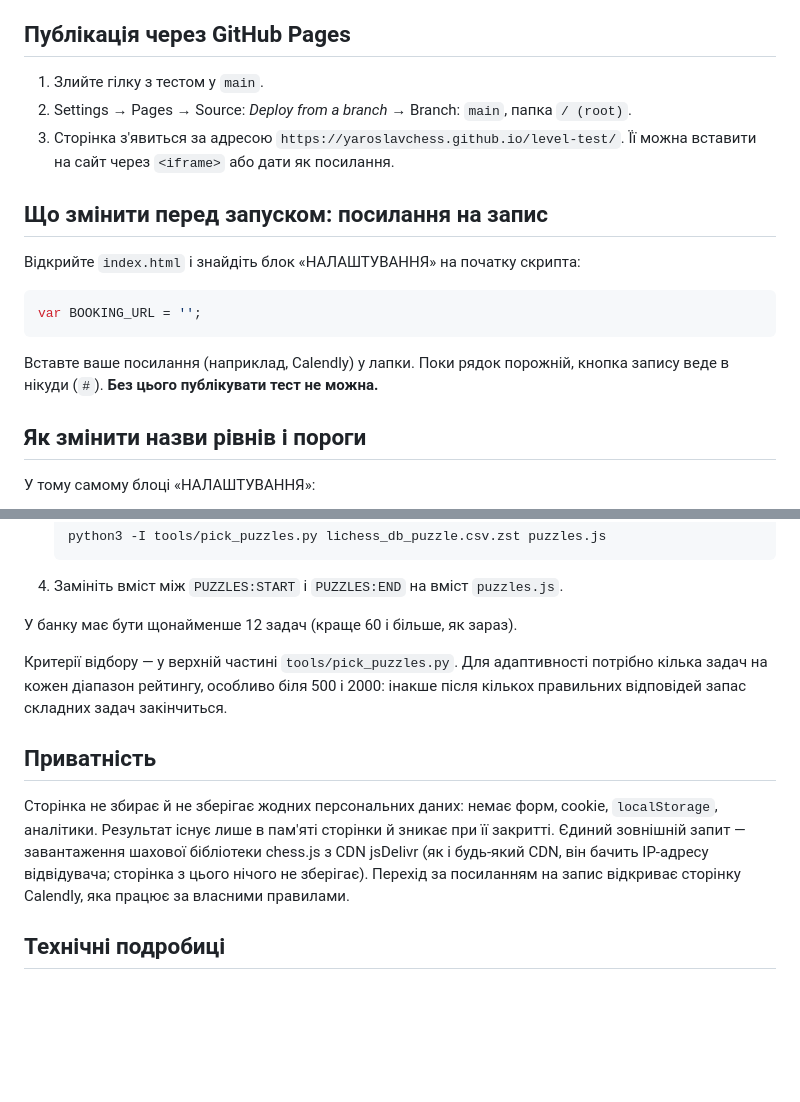
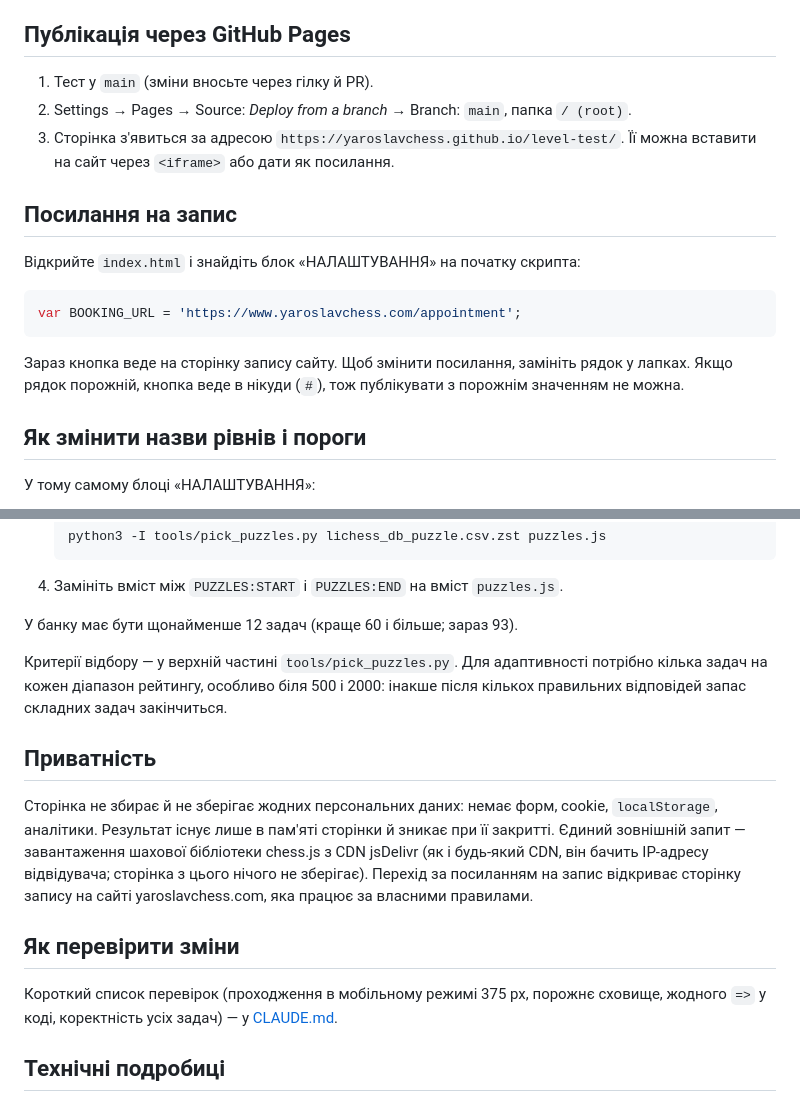
Before and after one commit to YaroslavChess/level-test, a Markdown page: README.md, 2 parts joined by grey strips. Rendered like a GitHub page; blank space fills up the shorter version.

````diff
--- a/README.md
+++ b/README.md
@@ -22,21 +22,21 @@
 
 ## Публікація через GitHub Pages
 
-1. Злийте гілку з тестом у `main`.
+1. Тест у `main` (зміни вносьте через гілку й PR).
 2. Settings → Pages → Source: *Deploy from a branch* → Branch: `main`, папка `/ (root)`.
 3. Сторінка з'явиться за адресою `https://yaroslavchess.github.io/level-test/`. Її можна
    вставити на сайт через `<iframe>` або дати як посилання.
 
-## Що змінити перед запуском: посилання на запис
+## Посилання на запис
 
 Відкрийте `index.html` і знайдіть блок «НАЛАШТУВАННЯ» на початку скрипта:
 
 ```js
-var BOOKING_URL = '';
+var BOOKING_URL = 'https://www.yaroslavchess.com/appointment';
 ```
 
-Вставте ваше посилання (наприклад, Calendly) у лапки. Поки рядок порожній, кнопка запису
-веде в нікуди (`#`). **Без цього публікувати тест не можна.**
+Зараз кнопка веде на сторінку запису сайту. Щоб змінити посилання, замініть рядок у лапках.
+Якщо рядок порожній, кнопка веде в нікуди (`#`), тож публікувати з порожнім значенням не можна.
 
 ## Як змінити назви рівнів і пороги
 
@@ -94,7 +94,7 @@ var LEVELS = [
 
 4. Замініть вміст між `PUZZLES:START` і `PUZZLES:END` на вміст `puzzles.js`.
 
-У банку має бути щонайменше 12 задач (краще 60 і більше, як зараз).
+У банку має бути щонайменше 12 задач (краще 60 і більше; зараз 93).
 
 Критерії відбору — у верхній частині `tools/pick_puzzles.py`. Для адаптивності потрібно
 кілька задач на кожен діапазон рейтингу, особливо біля 500 і 2000: інакше після кількох
@@ -106,8 +106,13 @@ var LEVELS = [
 `localStorage`, аналітики. Результат існує лише в пам'яті сторінки й зникає при її
 закритті. Єдиний зовнішній запит — завантаження шахової бібліотеки chess.js з CDN
 jsDelivr (як і будь-який CDN, він бачить IP-адресу відвідувача; сторінка з цього нічого
-не зберігає). Перехід за посиланням на запис відкриває сторінку Calendly, яка працює за
-власними правилами.
+не зберігає). Перехід за посиланням на запис відкриває сторінку запису на сайті
+yaroslavchess.com, яка працює за власними правилами.
+
+## Як перевірити зміни
+
+Короткий список перевірок (проходження в мобільному режимі 375 px, порожнє сховище, жодного
+`=>` у коді, коректність усіх задач) — у [CLAUDE.md](CLAUDE.md).
 
 ## Технічні подробиці
 
````
Also changed, not shown: CLAUDE.md (+41 -6 lines).
